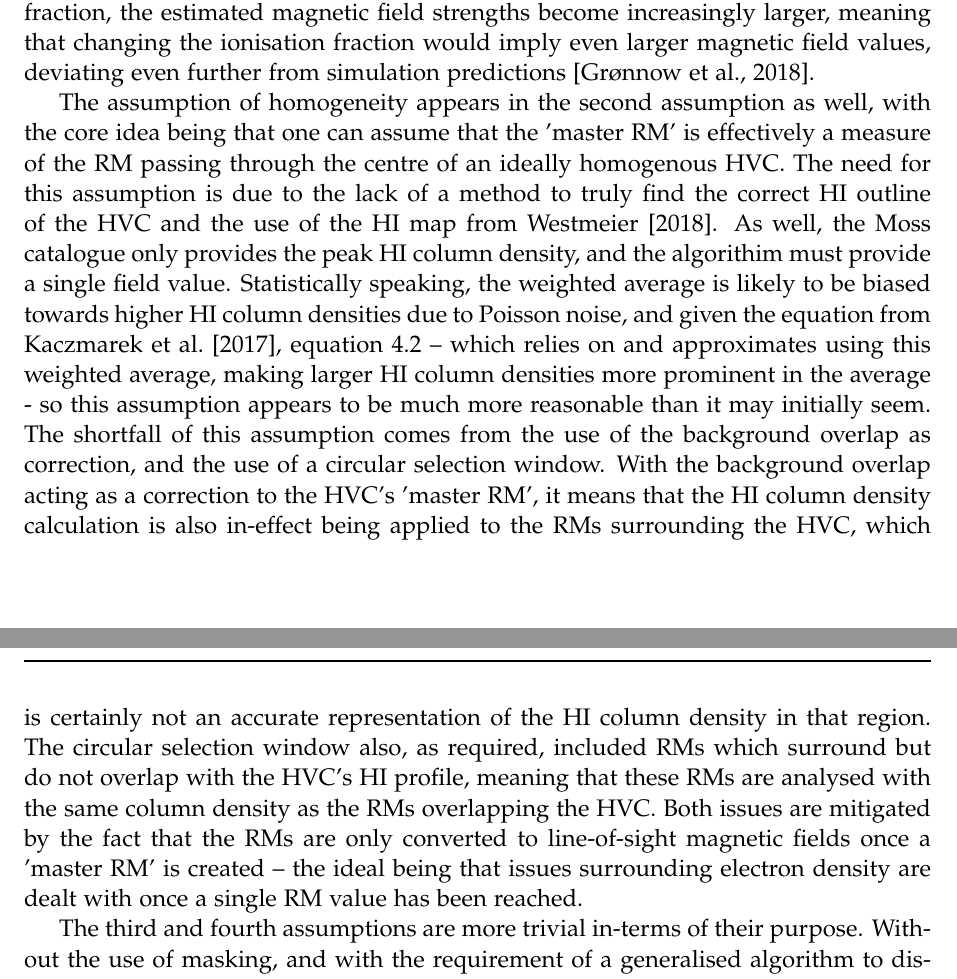
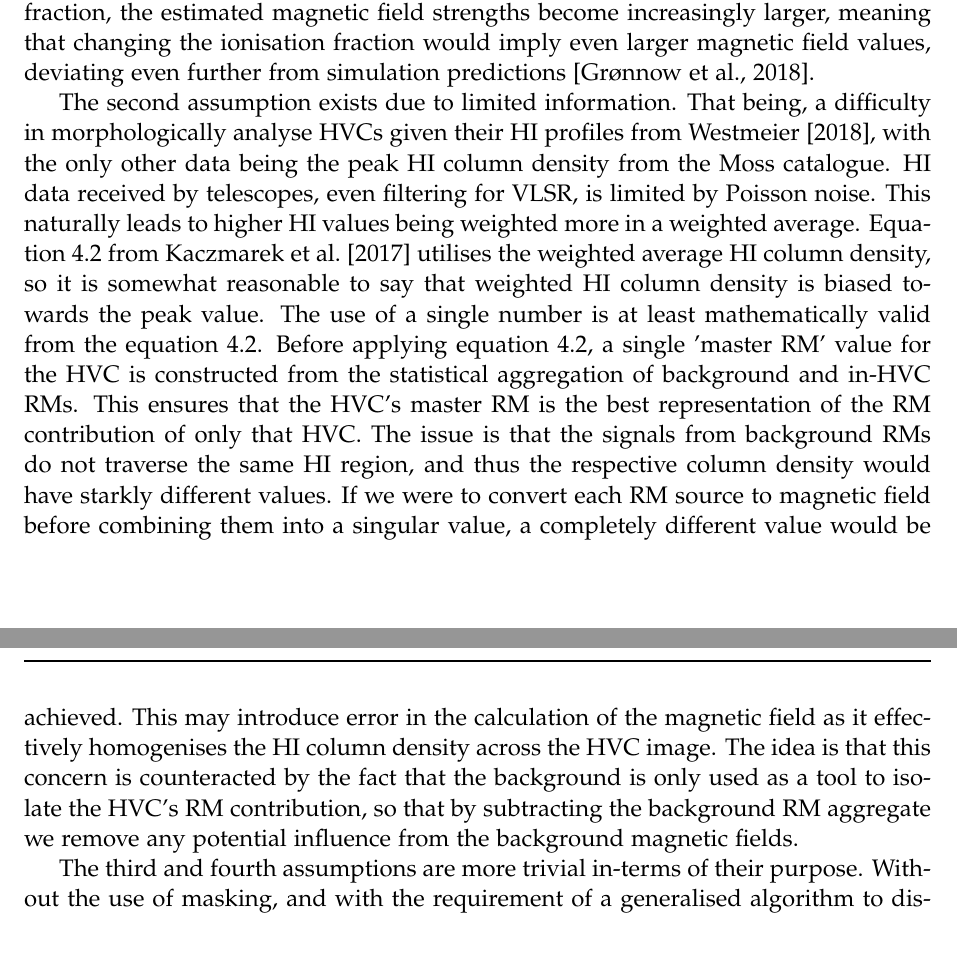
Before and after one commit to Olivex727/hvc-magnetic-honours-thesis, a LaTeX thesis (thesis.tex, which reads discussion.tex): two parts of pages 57 and 58 of 73 before the commit and two parts of pages 57 and 58 of 74 after it, joined at a grey line, cut so that both start at the same text, the shorter picture padded with empty space. Compiled offline with pdfLaTeX; a LaTeX package or settings file that is missing is left out.

Commit message:
naomi main comments on discussion completed

```diff
--- a/discussion.tex
+++ b/discussion.tex
@@ -67,7 +67,8 @@ As mentioned in section \ref{sec:assumptions}, four major assumptions were emplo
 While there is evidence that the Galactic halo has an ionisation fraction close to unity \citep{ID23}, the main reason for this being labelled assumption is that there is very little evidence demonstrating this, if the halo is homogeneous at all. There is evidence to suggest that the gas surrounding HVCs themselves has very complex mixing patterns \cite{ID69, ID4}. The ridge-like structures found in the RM background of each HVC image is evidence to suggest a lack of homogeneity, however, it could be a consequence of turbulence captured at an instantaneous moment as well. Until there is better data on the ionisation fraction surrounding HVCs and in the halo itself, the results from table \ref{tab:Bdev} are likely to be inaccurate to within an order of magnitude. Note that by decreasing the ionisation fraction, the estimated magnetic field strengths become increasingly larger, meaning that changing the ionisation fraction would imply even larger magnetic field values, deviating even further from simulation predictions \citep{ID24}.
 
 
-The assumption of homogeneity appears in the second assumption as well, with the core idea being that one can assume that the 'master RM' is effectively a measure of the RM passing through the centre of an ideally homogenous HVC. The need for this assumption is due to the lack of a method to truly find the correct HI outline of the HVC and the use of the HI map from \cite{ID6}. As well, the Moss catalogue only provides the peak HI column density, and the algorithim must provide a single field value.  Statistically speaking, the weighted average is likely to be biased towards higher HI column densities due to Poisson noise, and given the equation from \cite{ID27}, equation \ref{eq:the_equation} – which relies on and approximates using this weighted average, making larger HI column densities more prominent in the average - so this assumption appears to be much more reasonable than it may initially seem. The shortfall of this assumption comes from the use of the background overlap as correction, and the use of a circular selection window. With the background overlap acting as a correction to the HVC's 'master RM', it means that the HI column density calculation is also in-effect being applied to the RMs surrounding the HVC, which is certainly not an accurate representation of the HI column density in that region. The circular selection window also, as required, included RMs which surround but do not overlap with the HVC's HI profile, meaning that these RMs are analysed with the same column density as the RMs overlapping the HVC. Both issues are mitigated by the fact that the RMs are only converted to line-of-sight magnetic fields once a 'master RM' is created – the ideal being that issues surrounding electron density are dealt with once a single RM value has been reached.
+The second assumption exists due to limited information. That being, a difficulty in morphologically analyse HVCs given their HI profiles from \cite{ID6}, with the only other data being the peak HI column density from the Moss catalogue. HI data received by telescopes, even filtering for VLSR, is limited by Poisson noise. This naturally leads to higher HI values being weighted more in a weighted average. Equation \ref{eq:the_equation} from \cite{ID27} utilises the weighted average HI column density, so it is somewhat reasonable to say that weighted HI column density is biased towards the peak value. The use of a single number is at least mathematically valid from the equation \ref{eq:the_equation}. Before applying equation \ref{eq:the_equation}, a single 'master RM' value for the HVC is constructed from the statistical aggregation of background and in-HVC RMs. This ensures that the HVC's master RM is the best representation of the RM contribution of only that HVC. The issue is that the signals from background RMs do not traverse the same HI region, and thus the respective column density would have starkly different values. If we were to convert each RM source to magnetic field before combining them into a singular value, a completely different value would be achieved. This may introduce error in the calculation of the magnetic field as it effectively homogenises the HI column density across the HVC image. The idea is that this concern is counteracted by the fact that the background is only used as a tool to isolate the HVC's RM contribution, so that by subtracting the background RM aggregate we remove any potential influence from the background magnetic fields.
+
 
 
 The third and fourth assumptions are more trivial in-terms of their purpose. Without the use of masking, and with the requirement of a generalised algorithm to distinguish in-HVC and out-HVC populations, the most logical first step is to pick a simple shape to act as the outline. Given that HVCs are comet-like structures \citep{ID13}, it is also reasonable to estimate the main bulb of HVCs as a sphere. The shortfall of this assumption is simply in how it may not correctly distinguish RM populations in more malformed HVCs, which as mentioned, are less likely to appear due to the method of HVC selection chosen. The last assumption is used very often in past research \citep{ID27,ID3, ID26, ID5}. Thus, it is not of great concern in how it may affect the outcomes of this report, it is a fair approximation to make, given that most non-HVC RM contributions are corrected for.
```
Also changed, not shown: thesis.pdf, discussion.tex (2 more changed lines), 1 other file.
